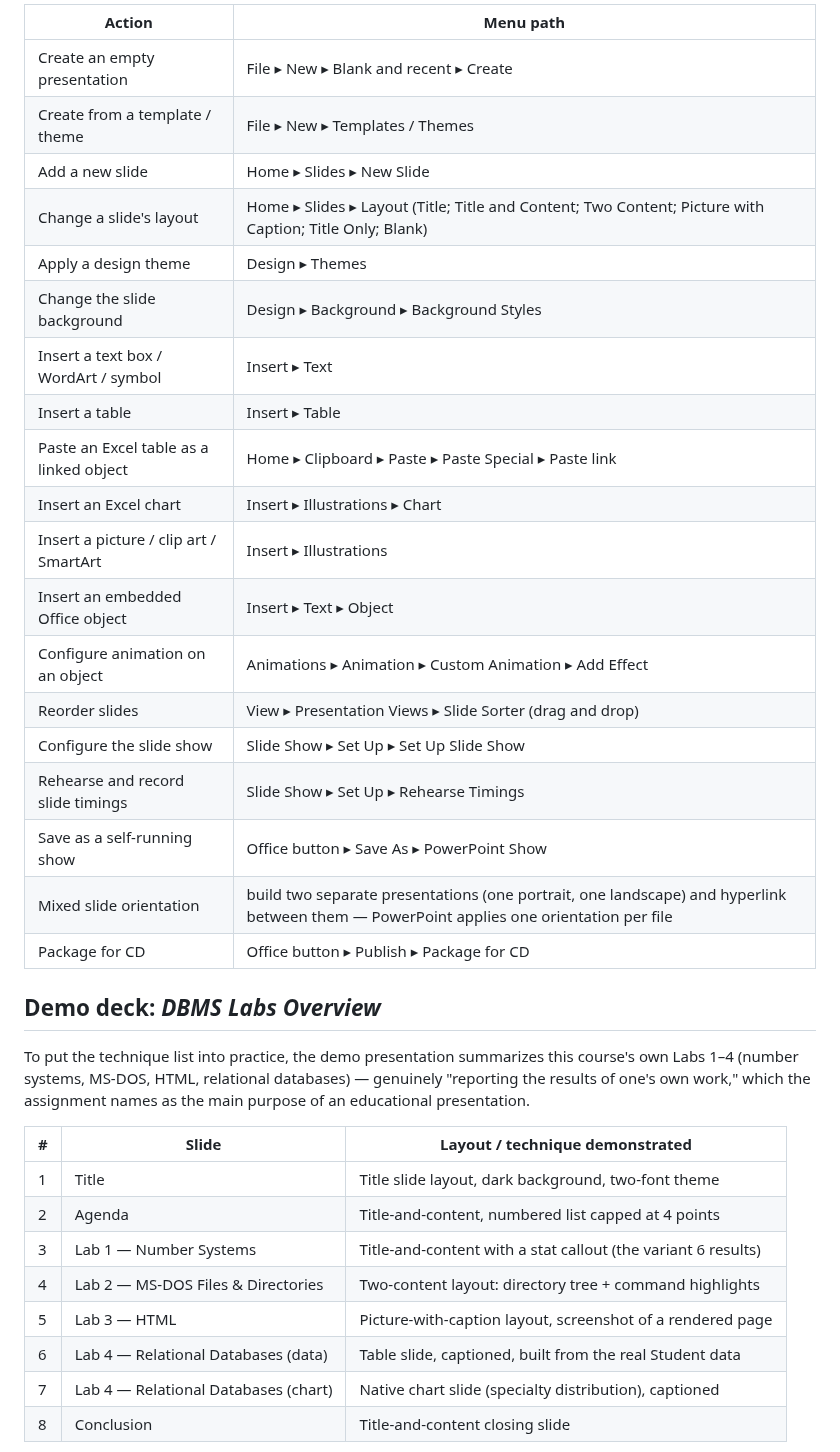
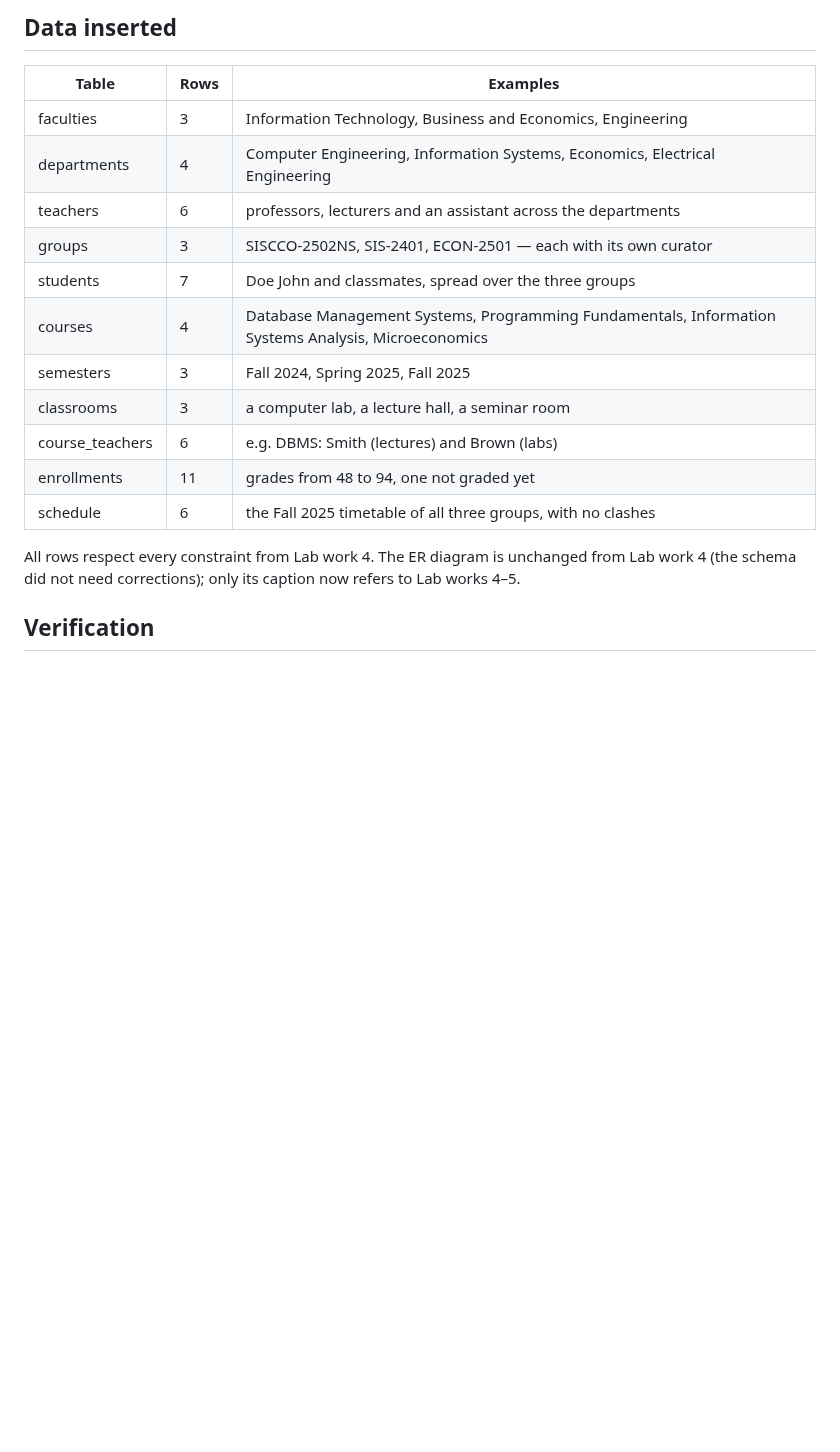
Before and after one commit to jamattzilia/dbms_labs, a Markdown page: Lab_5/README.md, the part around one of its changes. Rendered like a GitHub page; blank space fills up the shorter version.

```diff
--- a/Lab_5/README.md
+++ b/Lab_5/README.md
@@ -29,38 +22,21 @@
 
-| Action | Menu path |
-|---|---|
-| Create an empty presentation | File ▸ New ▸ Blank and recent ▸ Create |
-| Create from a template / theme | File ▸ New ▸ Templates / Themes |
-| Add a new slide | Home ▸ Slides ▸ New Slide |
-| Change a slide's layout | Home ▸ Slides ▸ Layout (Title; Title and Content; Two Content; Picture with Caption; Title Only; Blank) |
-| Apply a design theme | Design ▸ Themes |
-| Change the slide background | Design ▸ Background ▸ Background Styles |
-| Insert a text box / WordArt / symbol | Insert ▸ Text |
-| Insert a table | Insert ▸ Table |
-| Paste an Excel table as a linked object | Home ▸ Clipboard ▸ Paste ▸ Paste Special ▸ Paste link |
-| Insert an Excel chart | Insert ▸ Illustrations ▸ Chart |
-| Insert a picture / clip art / SmartArt | Insert ▸ Illustrations |
-| Insert an embedded Office object | Insert ▸ Text ▸ Object |
-| Configure animation on an object | Animations ▸ Animation ▸ Custom Animation ▸ Add Effect |
-| Reorder slides | View ▸ Presentation Views ▸ Slide Sorter (drag and drop) |
-| Configure the slide show | Slide Show ▸ Set Up ▸ Set Up Slide Show |
-| Rehearse and record slide timings | Slide Show ▸ Set Up ▸ Rehearse Timings |
-| Save as a self-running show | Office button ▸ Save As ▸ PowerPoint Show |
-| Mixed slide orientation | build two separate presentations (one portrait, one landscape) and hyperlink between them — PowerPoint applies one orientation per file |
-| Package for CD | Office button ▸ Publish ▸ Package for CD |
+## Data inserted
 
-## Demo deck: *DBMS Labs Overview*
+| Table | Rows | Examples |
+|---|---|---|
+| faculties | 3 | Information Technology, Business and Economics, Engineering |
+| departments | 4 | Computer Engineering, Information Systems, Economics, Electrical Engineering |
+| teachers | 6 | professors, lecturers and an assistant across the departments |
+| groups | 3 | SISCCO-2502NS, SIS-2401, ECON-2501 — each with its own curator |
+| students | 7 | Doe John and classmates, spread over the three groups |
+| courses | 4 | Database Management Systems, Programming Fundamentals, Information Systems Analysis, Microeconomics |
+| semesters | 3 | Fall 2024, Spring 2025, Fall 2025 |
+| classrooms | 3 | a computer lab, a lecture hall, a seminar room |
+| course_teachers | 6 | e.g. DBMS: Smith (lectures) and Brown (labs) |
+| enrollments | 11 | grades from 48 to 94, one not graded yet |
+| schedule | 6 | the Fall 2025 timetable of all three groups, with no clashes |
 
-To put the technique list into practice, the demo presentation summarizes this course's own Labs 1–4 (number systems, MS-DOS, HTML, relational databases) — genuinely "reporting the results of one's own work," which the assignment names as the main purpose of an educational presentation.
+All rows respect every constraint from Lab work 4. The ER diagram is unchanged from Lab work 4 (the schema did not need corrections); only its caption now refers to Lab works 4–5.
 
-| # | Slide | Layout / technique demonstrated |
-|---|---|---|
-| 1 | Title | Title slide layout, dark background, two-font theme |
-| 2 | Agenda | Title-and-content, numbered list capped at 4 points |
-| 3 | Lab 1 — Number Systems | Title-and-content with a stat callout (the variant 6 results) |
-| 4 | Lab 2 — MS-DOS Files & Directories | Two-content layout: directory tree + command highlights |
-| 5 | Lab 3 — HTML | Picture-with-caption layout, screenshot of a rendered page |
-| 6 | Lab 4 — Relational Databases (data) | Table slide, captioned, built from the real Student data |
-| 7 | Lab 4 — Relational Databases (chart) | Native chart slide (specialty distribution), captioned |
-| 8 | Conclusion | Title-and-content closing slide |
+## Verification
 
```
Also changed, not shown: other parts of Lab_5/README.md (+16 -31 lines), Lab_5/Lab5_Final_ER_Diagram.jpg (added), 2 other files.
